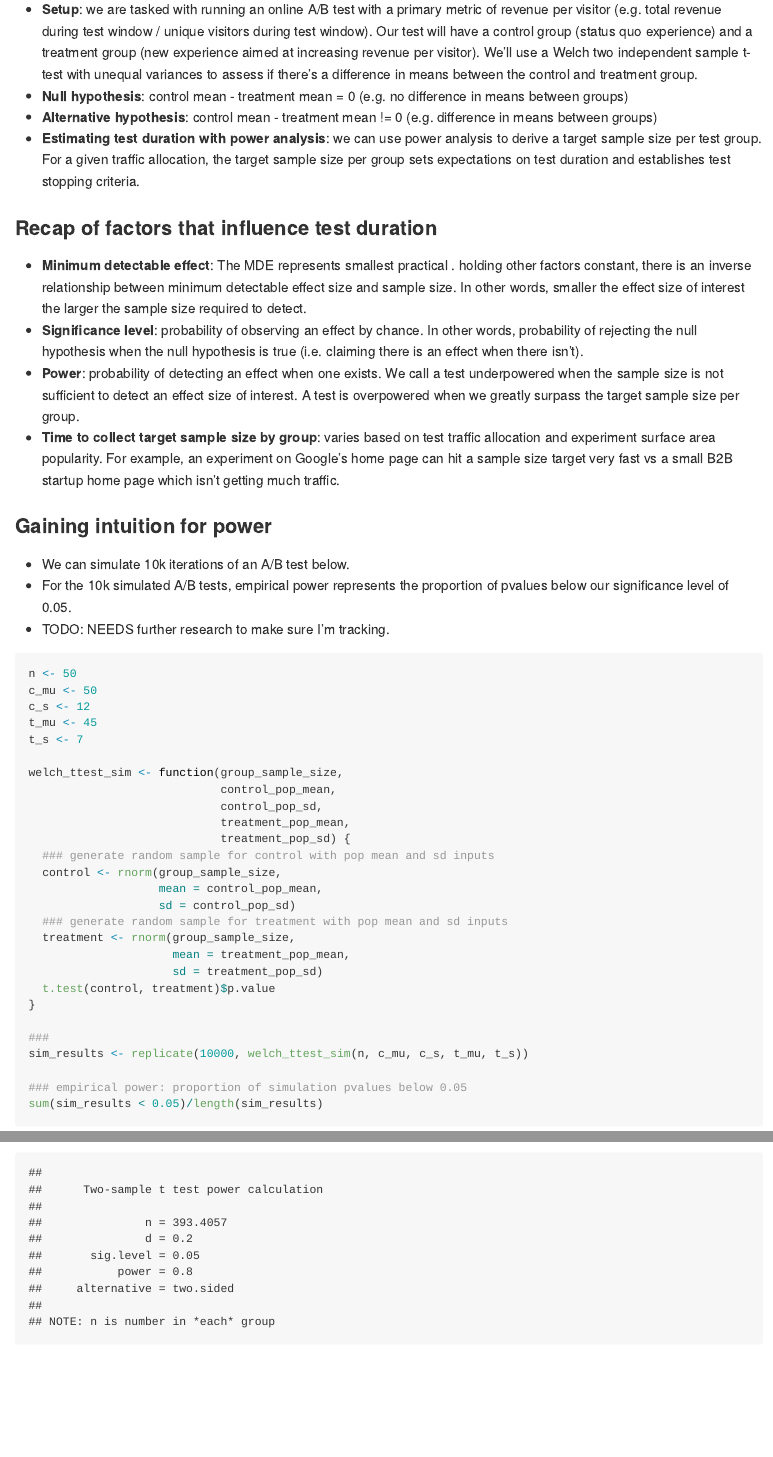
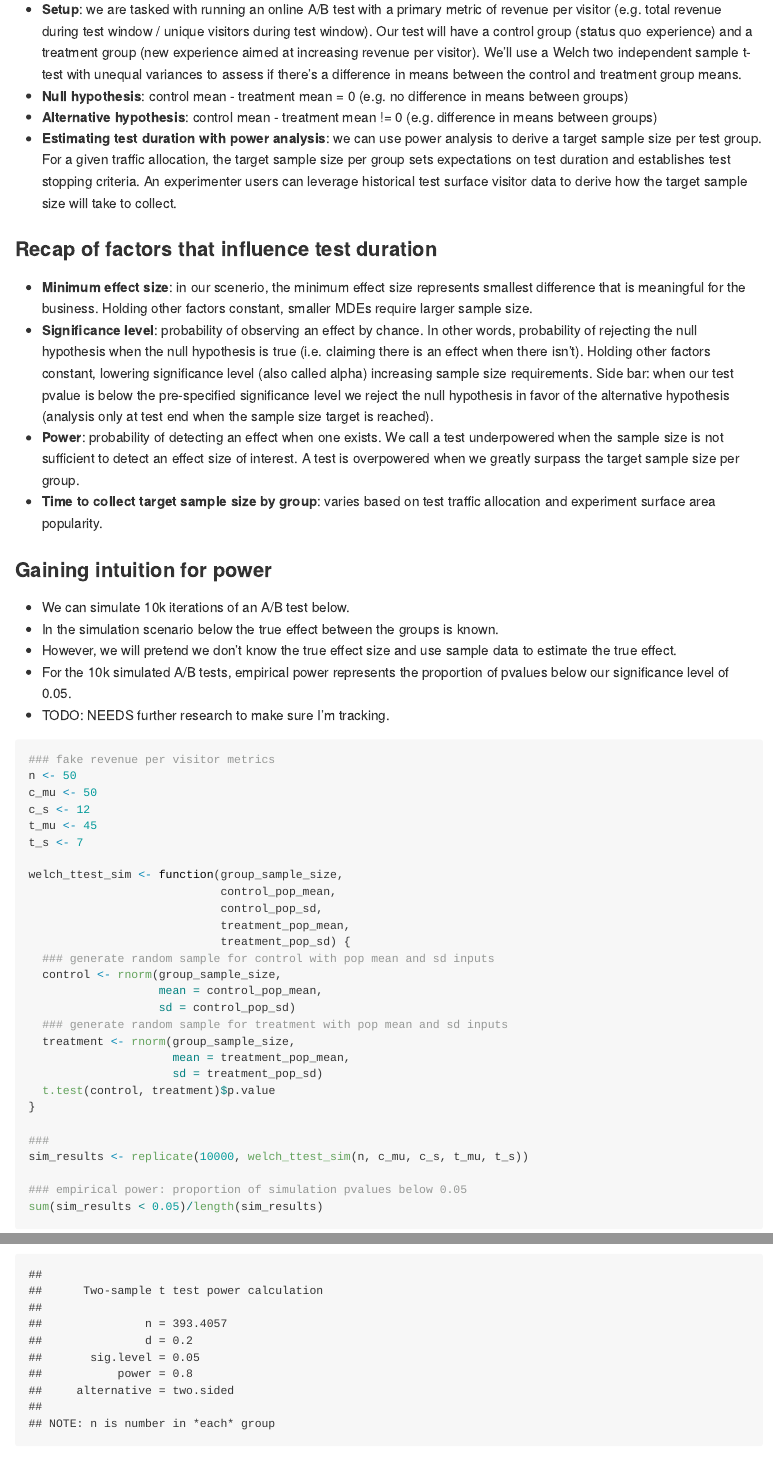
Before and after one commit to analyticsanalyst/two_sample_ttest_power_analysis, an R Markdown document (two_sample_ttest_power_analysis.Rmd): the page in a window 1100 px wide, from 170 px down, and a second part further down, joined at a grey line. Rendered offline with R 4.5, knitr and Pandoc, with nearby package versions; code that draws random numbers runs with fixed seeds of ours; some code elsewhere in the file could not run offline.

Commit message:
Oct 28 notes

````diff
--- a/two_sample_ttest_power_analysis.Rmd
+++ b/two_sample_ttest_power_analysis.Rmd
@@ -10,23 +10,26 @@ knitr::opts_chunk$set(echo=TRUE, warning=FALSE, message=FALSE, dpi=700, fig.cap=
 ```
 
 ### Practical application
-- **Setup**: we are tasked with running an online A/B test with a primary metric of revenue per visitor (e.g. total revenue during test window / unique visitors during test window). Our test will have a control group (status quo experience) and a treatment group (new experience aimed at increasing revenue per visitor). We'll use a Welch two independent sample t-test with unequal variances to assess if there's a difference in means between the control and treatment group.
+- **Setup**: we are tasked with running an online A/B test with a primary metric of revenue per visitor (e.g. total revenue during test window / unique visitors during test window). Our test will have a control group (status quo experience) and a treatment group (new experience aimed at increasing revenue per visitor). We'll use a Welch two independent sample t-test with unequal variances to assess if there's a difference in means between the control and treatment group means.
 - **Null hypothesis**: control mean - treatment mean = 0 (e.g. no difference in means between groups)
 - **Alternative hypothesis**: control mean - treatment mean != 0 (e.g. difference in means between groups)
-- **Estimating test duration with power analysis**: we can use power analysis to derive a target sample size per test group. For a given traffic allocation, the target sample size per group sets expectations on test duration and establishes test stopping criteria.
+- **Estimating test duration with power analysis**: we can use power analysis to derive a target sample size per test group. For a given traffic allocation, the target sample size per group sets expectations on test duration and establishes test stopping criteria. An experimenter users can leverage historical test surface visitor data to derive how the target sample size will take to collect.
 
 ### Recap of factors that influence test duration
-- **Minimum detectable effect**: The MDE represents smallest practical . holding other factors constant, there is an inverse relationship between minimum detectable effect size and sample size. In other words, smaller the effect size of interest the larger the sample size required to detect.
-- **Significance level**: probability of observing an effect by chance. In other words, probability of rejecting the null hypothesis when the null hypothesis is true (i.e. claiming there is an effect when there isn't).
+- **Minimum effect size**: in our scenerio, the minimum effect size represents smallest difference that is meaningful for the business. Holding other factors constant, smaller MDEs require larger sample size.
+- **Significance level**: probability of observing an effect by chance. In other words, probability of rejecting the null hypothesis when the null hypothesis is true (i.e. claiming there is an effect when there isn't). Holding other factors constant, lowering significance level (also called alpha) increasing sample size requirements. Side bar: when our test pvalue is below the pre-specified significance level we reject the null hypothesis in favor of the alternative hypothesis (analysis only at test end when the sample size target is reached).
 - **Power**: probability of detecting an effect when one exists. We call a test underpowered when the sample size is not sufficient to detect an effect size of interest. A test is overpowered when we greatly surpass the target sample size per group.
-- **Time to collect target sample size by group**: varies based on test traffic allocation and experiment surface area popularity. For example, an experiment on Google's home page can hit a sample size target very fast vs a small B2B startup home page which isn't getting much traffic.
+- **Time to collect target sample size by group**: varies based on test traffic allocation and experiment surface area popularity.
 
 ### Gaining intuition for power
 - We can simulate 10k iterations of an A/B test below.
+- In the simulation scenario below the true effect between the groups is known.
+- However, we will pretend we don't know the true effect size and use sample data to estimate the true effect.
 - For the 10k simulated A/B tests, empirical power represents the proportion of pvalues below our significance level of 0.05.
 - TODO: NEEDS further research to make sure I'm tracking.
 
 ```{r}
+### fake revenue per visitor metrics
 n <- 50
 c_mu <- 50
 c_s <- 12
````
